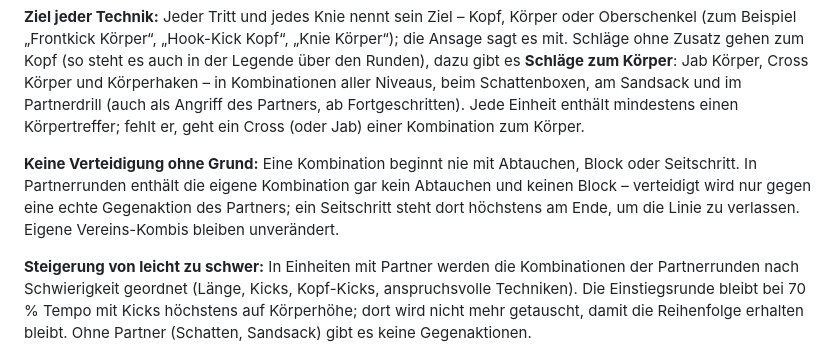
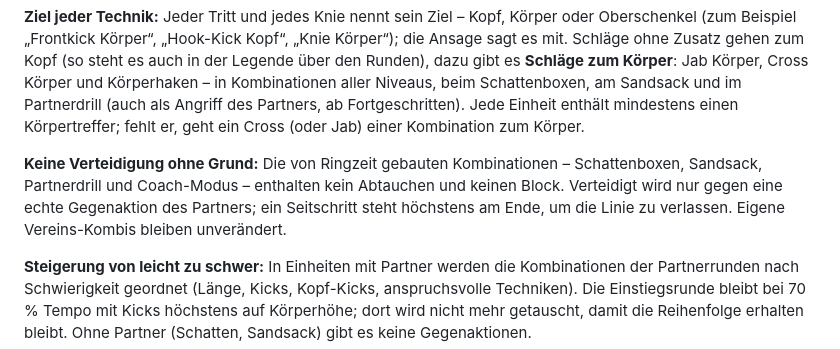
Before and after one commit to dnsmaur1992/ringzeit, a Markdown page: docs/trainingslogik.md, the part around the change. Rendered like a GitHub page.

```diff
--- a/docs/trainingslogik.md
+++ b/docs/trainingslogik.md
@@ -88,7 +88,7 @@ In Kick Light und K1 eröffnet der Partner bevorzugt mit einem Low Kick. Low Kic
 
 **Ziel jeder Technik:** Jeder Tritt und jedes Knie nennt sein Ziel – Kopf, Körper oder Oberschenkel (zum Beispiel „Frontkick Körper“, „Hook-Kick Kopf“, „Knie Körper“); die Ansage sagt es mit. Schläge ohne Zusatz gehen zum Kopf (so steht es auch in der Legende über den Runden), dazu gibt es **Schläge zum Körper**: Jab Körper, Cross Körper und Körperhaken – in Kombinationen aller Niveaus, beim Schattenboxen, am Sandsack und im Partnerdrill (auch als Angriff des Partners, ab Fortgeschritten). Jede Einheit enthält mindestens einen Körpertreffer; fehlt er, geht ein Cross (oder Jab) einer Kombination zum Körper.
 
-**Keine Verteidigung ohne Grund:** Eine Kombination beginnt nie mit Abtauchen, Block oder Seitschritt. In Partnerrunden enthält die eigene Kombination gar kein Abtauchen und keinen Block – verteidigt wird nur gegen eine echte Gegenaktion des Partners; ein Seitschritt steht dort höchstens am Ende, um die Linie zu verlassen. Eigene Vereins-Kombis bleiben unverändert.
+**Keine Verteidigung ohne Grund:** Die von Ringzeit gebauten Kombinationen – Schattenboxen, Sandsack, Partnerdrill und Coach-Modus – enthalten kein Abtauchen und keinen Block. Verteidigt wird nur gegen eine echte Gegenaktion des Partners; ein Seitschritt steht höchstens am Ende, um die Linie zu verlassen. Eigene Vereins-Kombis bleiben unverändert.
 
 **Steigerung von leicht zu schwer:** In Einheiten mit Partner werden die Kombinationen der Partnerrunden nach Schwierigkeit geordnet (Länge, Kicks, Kopf-Kicks, anspruchsvolle Techniken). Die Einstiegsrunde bleibt bei 70 % Tempo mit Kicks höchstens auf Körperhöhe; dort wird nicht mehr getauscht, damit die Reihenfolge erhalten bleibt. Ohne Partner (Schatten, Sandsack) gibt es keine Gegenaktionen.
 
```
